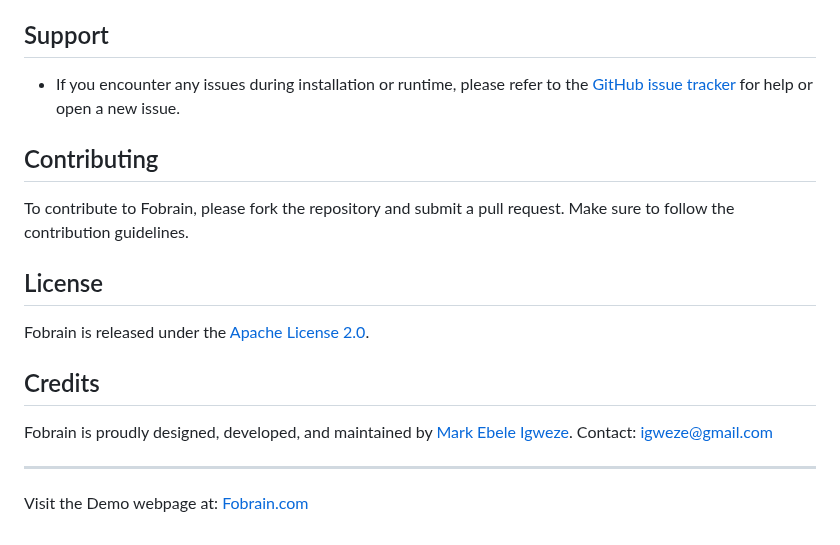
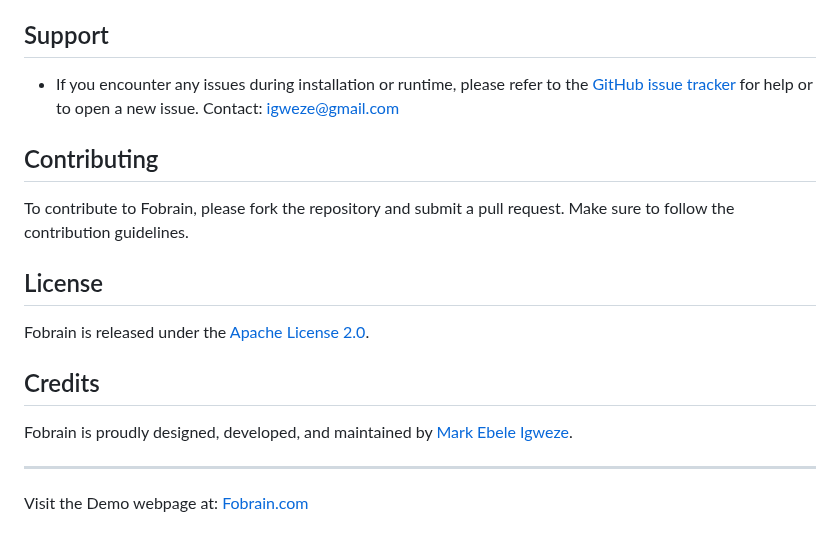
Before and after one commit to obinnadyke/fobrain, a Markdown page: README.md, the part around the change. GitHub-like rendering.

```diff
--- a/README.md
+++ b/README.md
@@ -69,7 +69,7 @@ To get started with Fobrain, follow these steps:
 - Ensure you are using PHP version greater than 5.0 but below 7.0.8 for compatibility. Work is ongoing to support the latest PHP versions soon.
 
 ## Support
-- If you encounter any issues during installation or runtime, please refer to the [GitHub issue tracker](https://github.com/igweze/wizgrade/issues) for help or open a new issue.
+- If you encounter any issues during installation or runtime, please refer to the [GitHub issue tracker](https://github.com/igweze/wizgrade/issues) for help or to open a new issue. Contact: igweze@gmail.com
 
 ## Contributing
 
@@ -81,7 +81,7 @@ Fobrain is released under the [Apache License 2.0](LICENSE).
 
 ## Credits
 
-Fobrain is proudly designed, developed, and maintained by [Mark Ebele Igweze](https://github.com/igweze/wizgrade). Contact: igweze@gmail.com
+Fobrain is proudly designed, developed, and maintained by [Mark Ebele Igweze](https://github.com/igweze/wizgrade).
 
 
 ---
```
